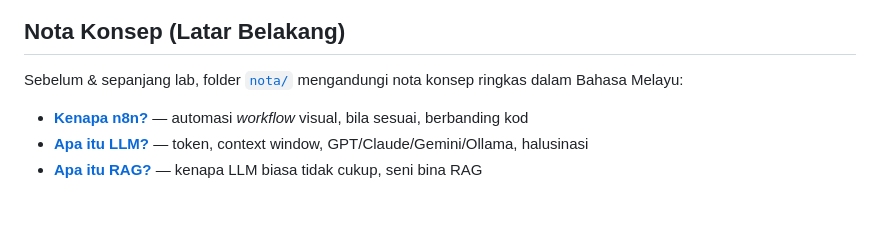
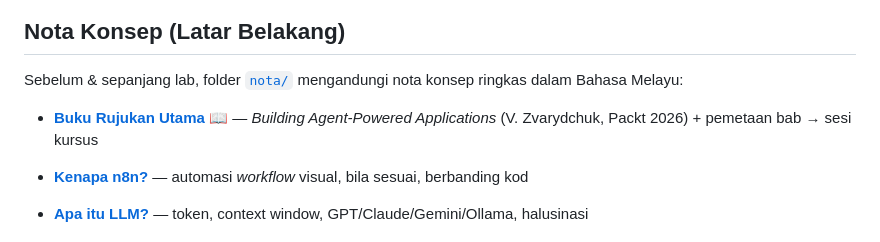
Before and after one commit to habibtalib/kelas-n8n-3-hari-jpj, a Markdown page: README.md, the part around the change. Drawn GitHub-style; blank space fills up the shorter version.

```diff
--- a/README.md
+++ b/README.md
@@ -37,6 +37,8 @@ Urutan mengikut aturcara rasmi: **Asas AI/LLM/RAG + n8n pertama** (Hari 1) → *
 ## Nota Konsep (Latar Belakang)
 
 Sebelum & sepanjang lab, folder [`nota/`](./nota/) mengandungi nota konsep ringkas dalam Bahasa Melayu:
+
+- [**Buku Rujukan Utama**](./nota/00-rujukan-buku.md) 📖 — *Building Agent-Powered Applications* (V. Zvarydchuk, Packt 2026) + pemetaan bab → sesi kursus
 
 - [**Kenapa n8n?**](./nota/01-kenapa-n8n.md) — automasi *workflow* visual, bila sesuai, berbanding kod
 - [**Apa itu LLM?**](./nota/02-apa-itu-llm.md) — token, context window, GPT/Claude/Gemini/Ollama, halusinasi
```
